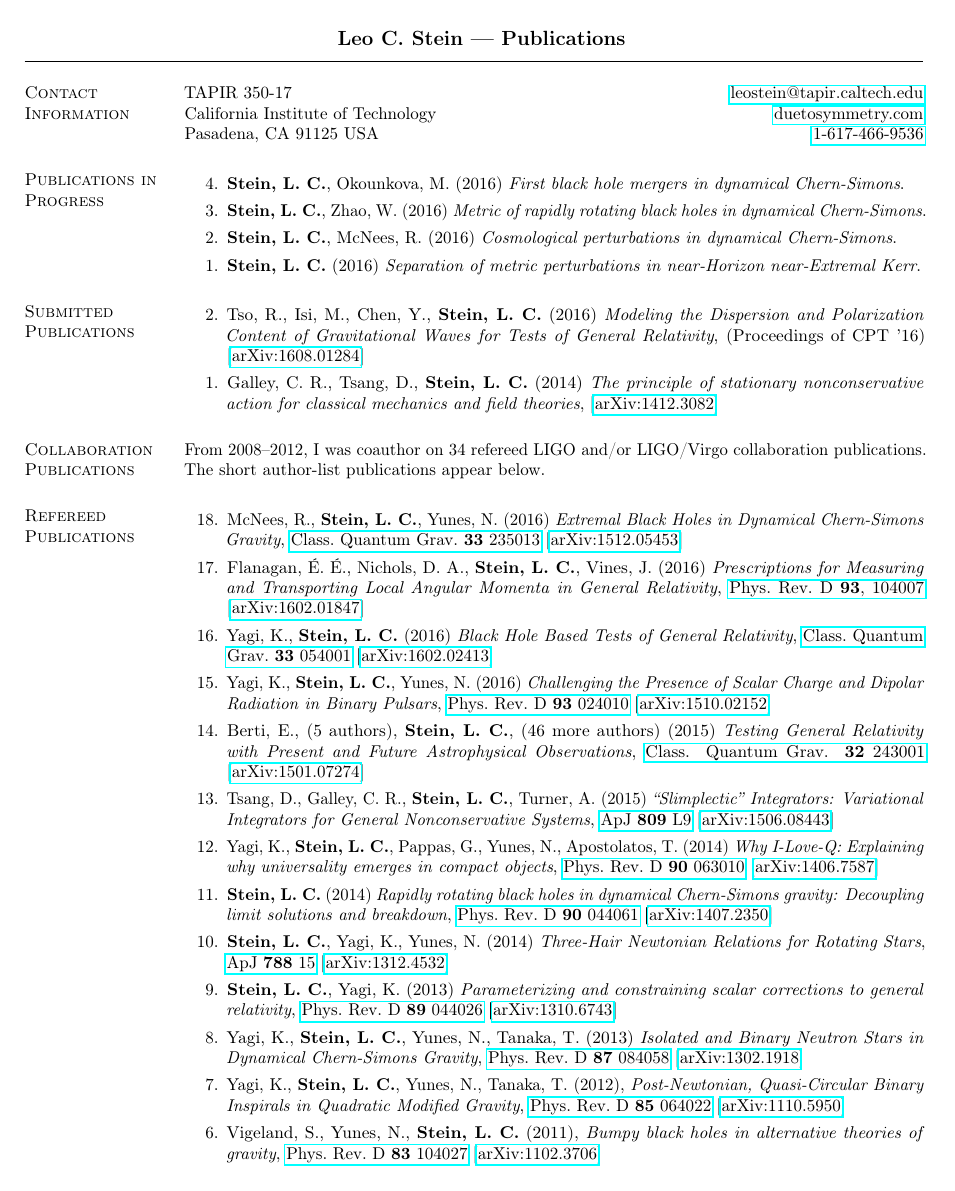
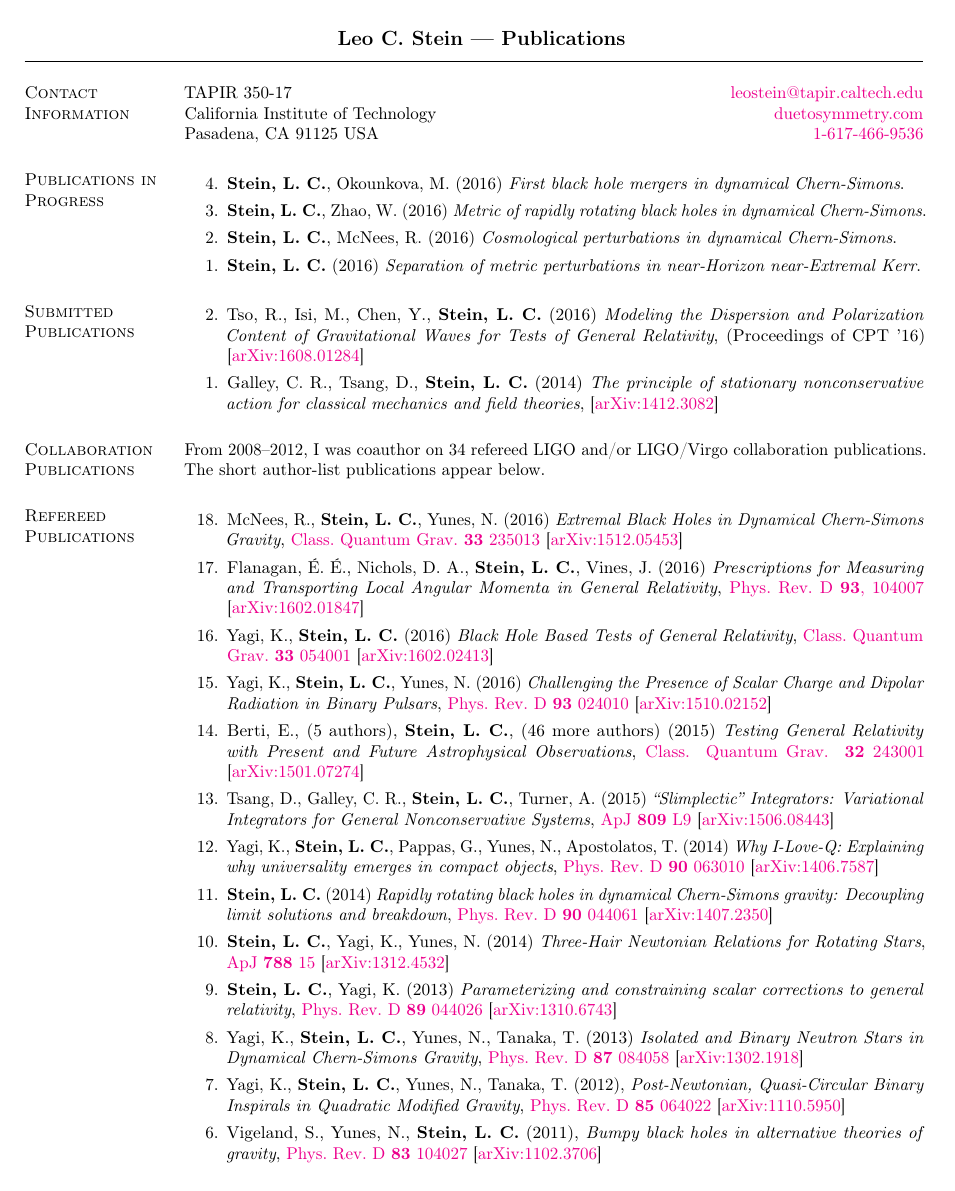
Before and after one commit to duetosymmetry/cv, a LaTeX CV (LeoCStein-PubsOnly.tex): page 1 of 2. Compiled offline with pdfLaTeX.

Commit message:
Using fancyhdr and lastpage

```diff
--- a/LeoCStein-PubsOnly.tex
+++ b/LeoCStein-PubsOnly.tex
@@ -1,8 +1,12 @@
+\let\nofiles\relax % This is because res says to not emit aux files,
+                   % but lastpage needs aux files.
 \documentclass[margin,line]{res}
-\usepackage{hyperref}
+\usepackage[colorlinks=true]{hyperref}
 \usepackage[T1]{fontenc}
 \usepackage{microtype}
 \usepackage{amsmath,amssymb}
+\usepackage{lastpage}
+\usepackage{fancyhdr}
 
 \oddsidemargin -.5in
 \evensidemargin -.5in
@@ -10,17 +14,24 @@
 %\topmargin -.2in
 \headsep 25pt
 \textwidth=6.0in
-\textheight=9.3in
+\textheight=9.4in
 \itemsep=0in
 \parsep=0in
 
 % Headings
-\pagestyle{myheadings}
-\markright{Leo C. Stein --- Publications}
+\pagestyle{fancy}
+\lhead{Leo C.~Stein --- Curriculum Vitae}
+\chead{}
+\rhead{\thepage\ of \pageref*{LastPage}}
+\lfoot{}
+\cfoot{}
+\rfoot{}
+\renewcommand{\headrulewidth}{0.4pt}
+%\renewcommand{\footrulewidth}{0.4pt}
 
 \begin{document}
 
-\newcommand{\myname}{Leo C. Stein --- Publications}
+\newcommand{\myname}{Leo C.~Stein --- Publications}
 \newlength{\mynamewidth}
 \settowidth{\mynamewidth}{\namefont\myname}
 
```
Also changed, not shown: LeoCStein.tex (+14 -3 lines).
